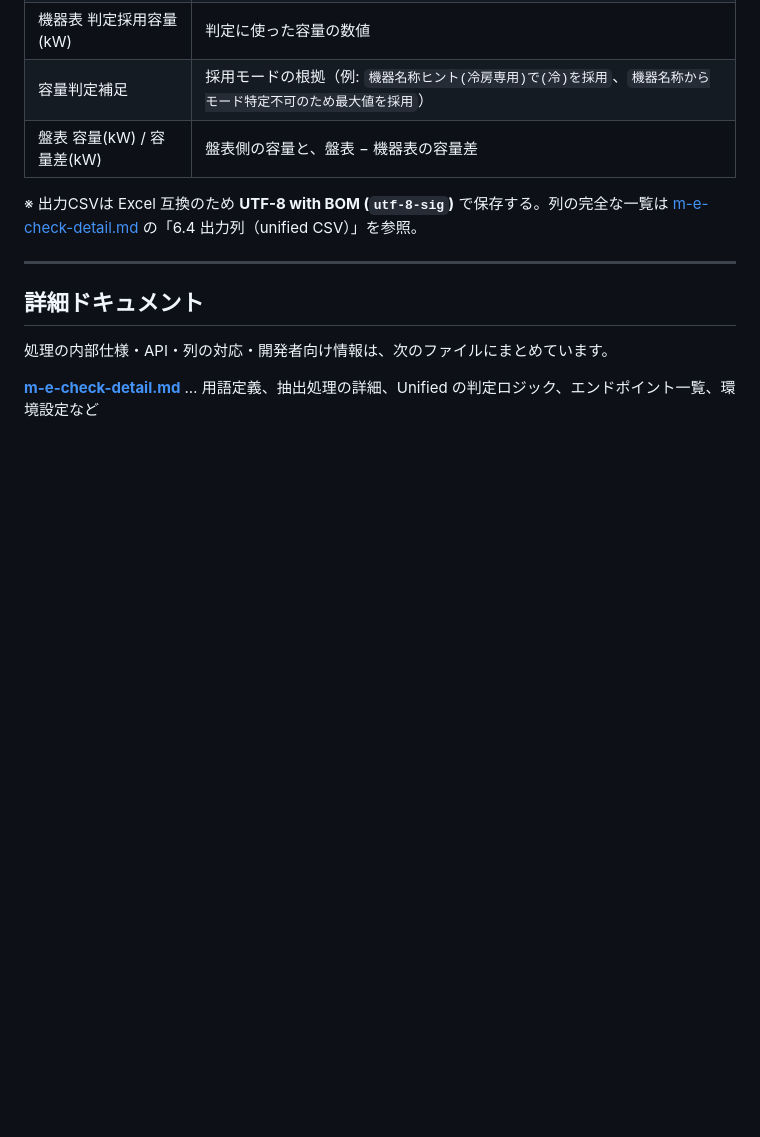
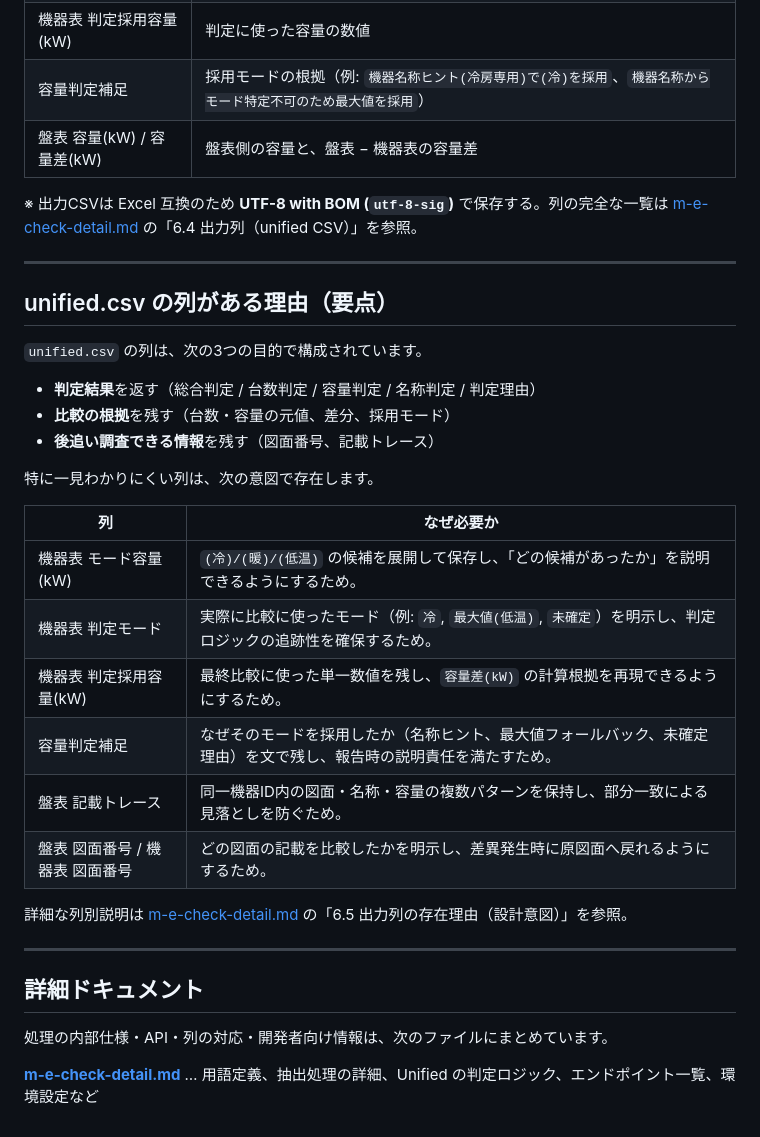
Before and after one commit to hayashi-antas/plan2table, a Markdown page: docs/m-e-check.md, the part around the change. Rendered like a GitHub page; blank space fills up the shorter version.

```diff
--- a/docs/m-e-check.md
+++ b/docs/m-e-check.md
@@ -110,6 +110,29 @@
 
 ---
 
+## unified.csv の列がある理由（要点）
+
+`unified.csv` の列は、次の3つの目的で構成されています。
+
+- **判定結果**を返す（総合判定 / 台数判定 / 容量判定 / 名称判定 / 判定理由）
+- **比較の根拠**を残す（台数・容量の元値、差分、採用モード）
+- **後追い調査できる情報**を残す（図面番号、記載トレース）
+
+特に一見わかりにくい列は、次の意図で存在します。
+
+| 列 | なぜ必要か |
+|----|-------------|
+| 機器表 モード容量(kW) | `(冷)/(暖)/(低温)` の候補を展開して保存し、「どの候補があったか」を説明できるようにするため。 |
+| 機器表 判定モード | 実際に比較に使ったモード（例: `冷`, `最大値(低温)`, `未確定`）を明示し、判定ロジックの追跡性を確保するため。 |
+| 機器表 判定採用容量(kW) | 最終比較に使った単一数値を残し、`容量差(kW)` の計算根拠を再現できるようにするため。 |
+| 容量判定補足 | なぜそのモードを採用したか（名称ヒント、最大値フォールバック、未確定理由）を文で残し、報告時の説明責任を満たすため。 |
+| 盤表 記載トレース | 同一機器ID内の図面・名称・容量の複数パターンを保持し、部分一致による見落としを防ぐため。 |
+| 盤表 図面番号 / 機器表 図面番号 | どの図面の記載を比較したかを明示し、差異発生時に原図面へ戻れるようにするため。 |
+
+詳細な列別説明は [m-e-check-detail.md](m-e-check-detail.md) の「6.5 出力列の存在理由（設計意図）」を参照。
+
+---
+
 ## 詳細ドキュメント
 
 処理の内部仕様・API・列の対応・開発者向け情報は、次のファイルにまとめています。
```
Also changed, not shown: docs/m-e-check-detail.md (+39 -2 lines).
